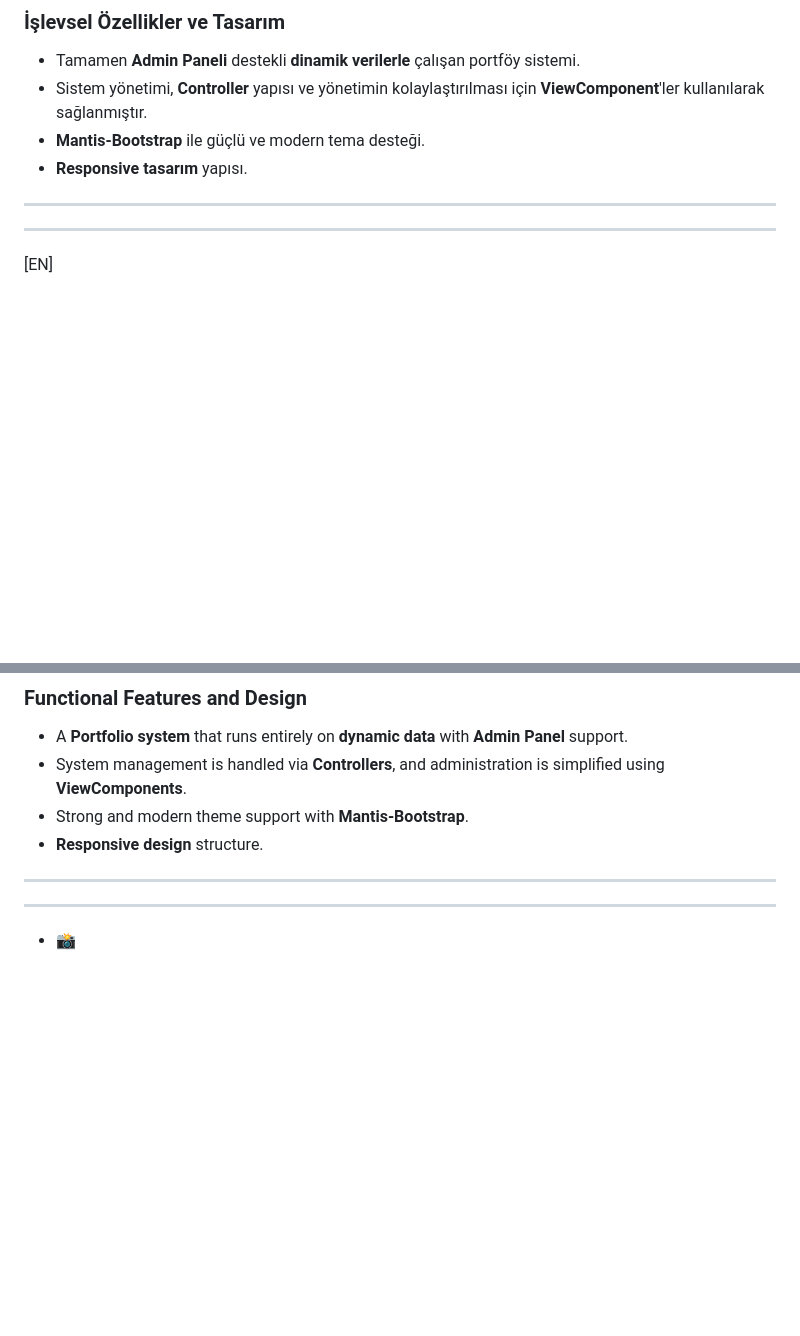
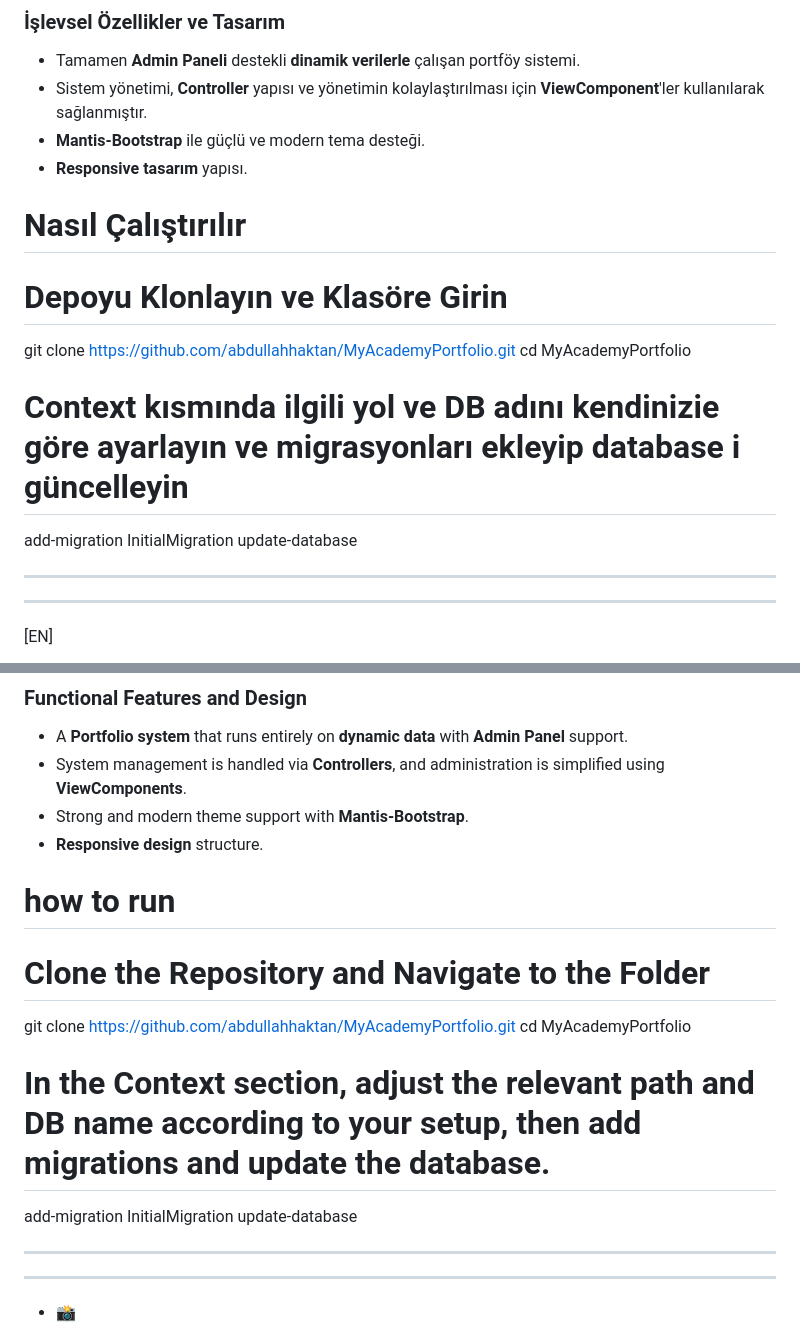
Before and after one commit to abdullahhaktan/MyAcademyPortfolio, a Markdown page: README.md, 2 parts joined by grey strips. Rendered like a GitHub page; blank space fills up the shorter version.

```diff
--- a/README.md
+++ b/README.md
@@ -29,6 +29,19 @@
 * **Mantis-Bootstrap** ile güçlü ve modern tema desteği.
 * **Responsive tasarım** yapısı.
 
+# Nasıl Çalıştırılır
+
+# Depoyu Klonlayın ve Klasöre Girin
+
+git clone https://github.com/abdullahhaktan/MyAcademyPortfolio.git
+cd MyAcademyPortfolio
+
+# Context kısmında ilgili yol ve DB adını kendinizie göre ayarlayın ve migrasyonları ekleyip database i güncelleyin
+
+add-migration InitialMigration
+update-database
+
+
 ---
 ---
 
@@ -52,6 +65,18 @@
 * System management is handled via **Controllers**, and administration is simplified using **ViewComponents**.
 * Strong and modern theme support with **Mantis-Bootstrap**.
 * **Responsive design** structure.
+
+# how to run
+
+# Clone the Repository and Navigate to the Folder
+
+git clone https://github.com/abdullahhaktan/MyAcademyPortfolio.git
+cd MyAcademyPortfolio
+
+# In the Context section, adjust the relevant path and DB name according to your setup, then add migrations and update the database.
+
+add-migration InitialMigration
+update-database
 
 ---
 ---
```
